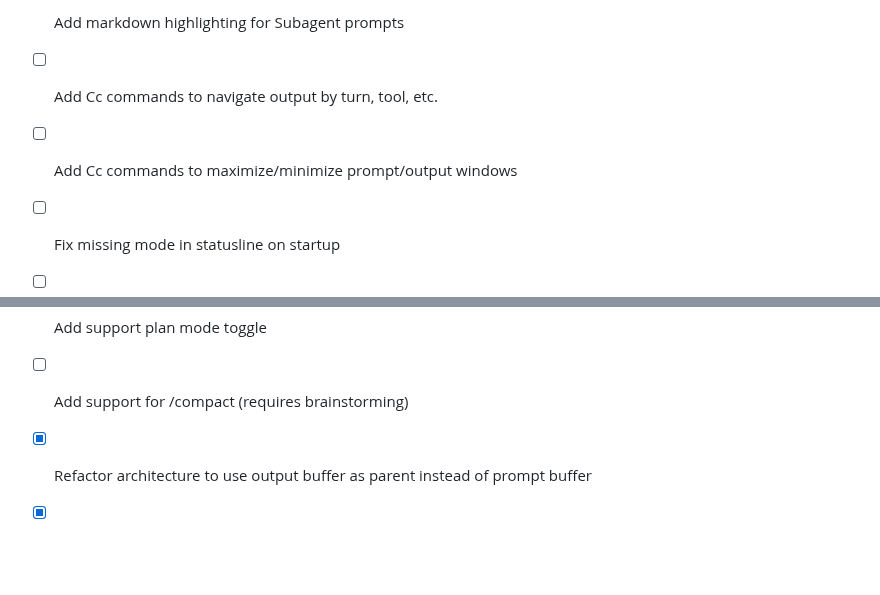
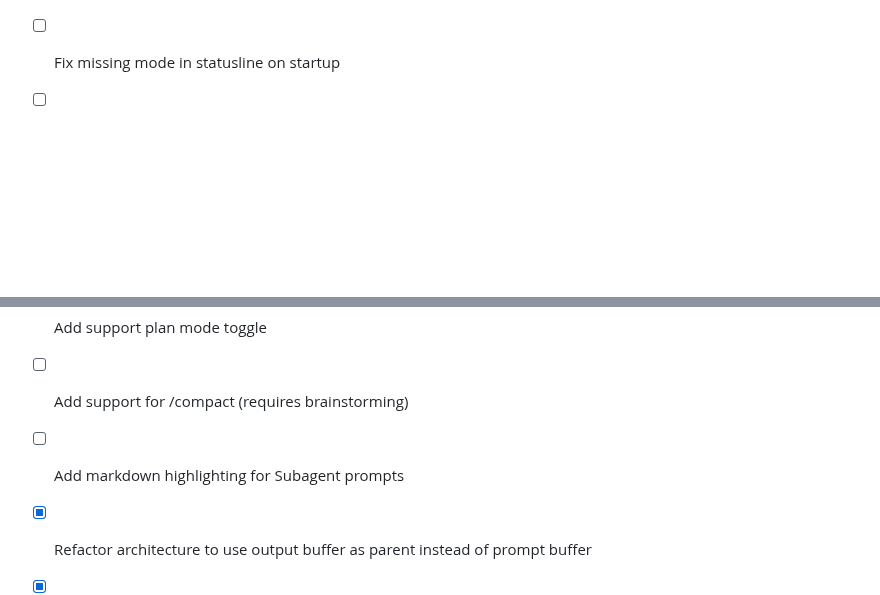
Before and after one commit to robcmills/cc.nvim, a Markdown page: todo.md, 2 parts joined by grey strips. GitHub-like rendering; blank space fills up the shorter version.

```diff
--- a/todo.md
+++ b/todo.md
@@ -1,6 +1,3 @@
-- [ ] Add markdown highlighting for Subagent prompts
-- [ ] Add Cc commands to navigate output by turn, tool, etc.
-- [ ] Add Cc commands to maximize/minimize prompt/output windows
 - [ ] Fix missing mode in statusline on startup
 - [ ] Add session timing info
 - [ ] Investigate swapfile issue when two instances are editing the same file
@@ -20,6 +17,7 @@
 - [ ] Add support for /remote-control
 - [ ] Add support plan mode toggle
 - [ ] Add support for /compact (requires brainstorming)
+- [ ] Add markdown highlighting for Subagent prompts
 
 - [x] Refactor architecture to use output buffer as parent instead of prompt buffer
 - [x] add prompt placeholder
```
Also changed, not shown: README.md (+2 -1 lines), assets/demo-screenshot.png (added).
